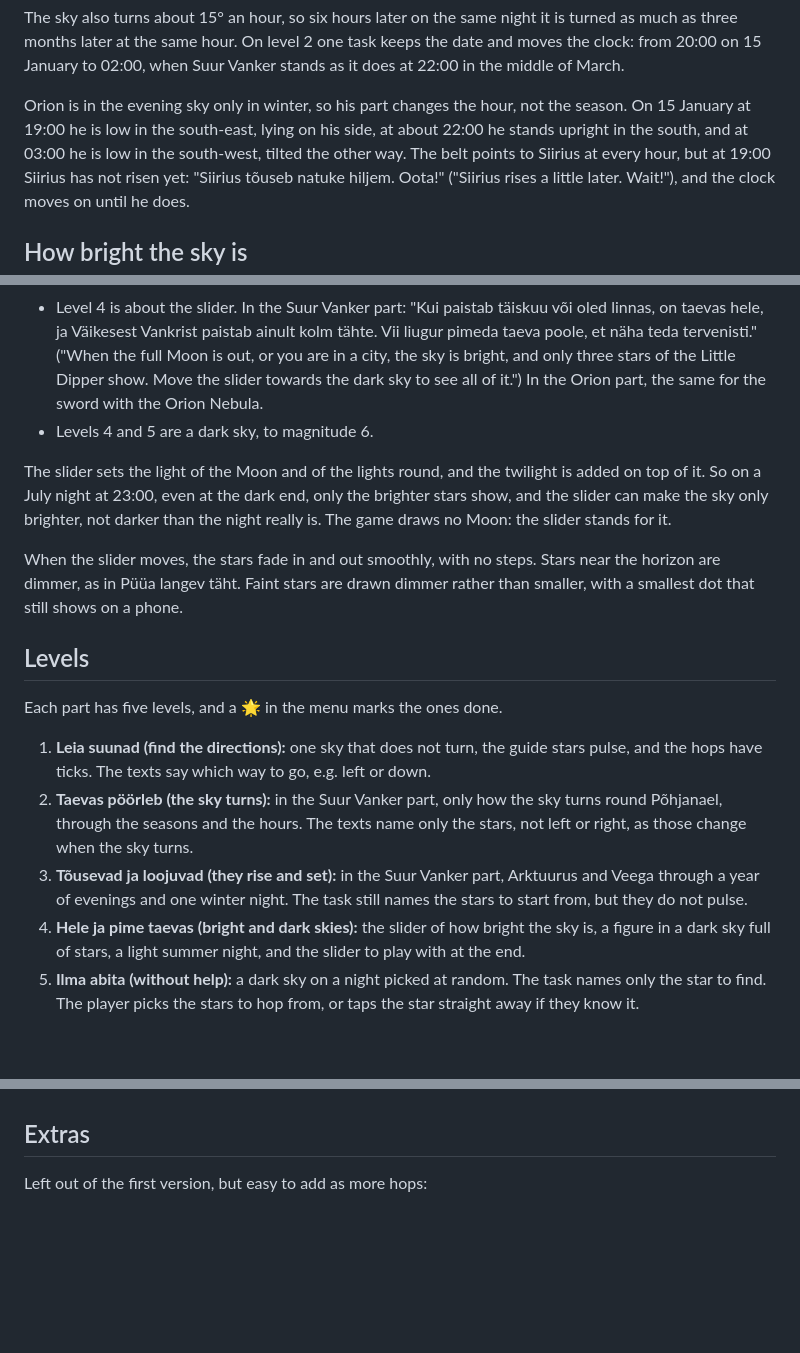
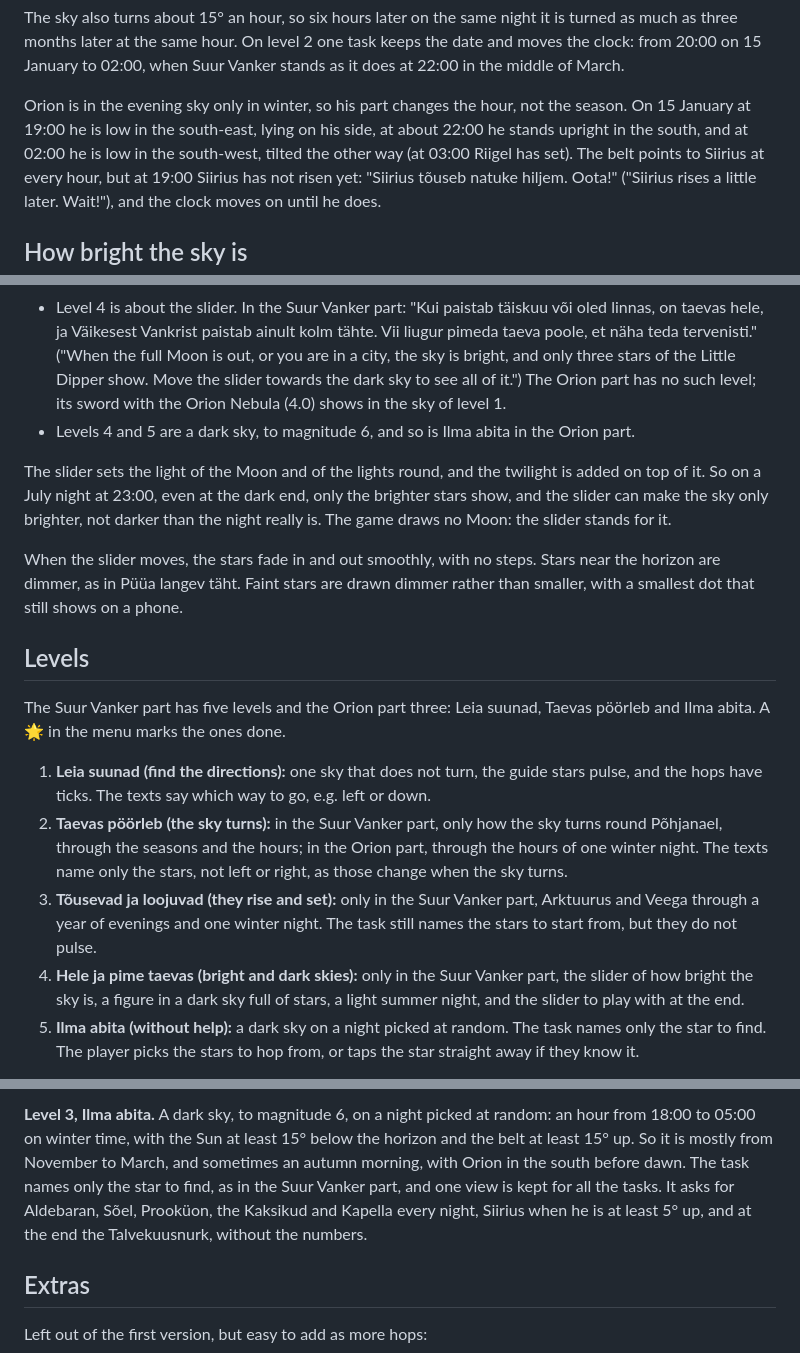
Before and after one commit to astrotuvi/astronoomia-mangud, a Markdown page: docs/IDEAS-starhopping.md, 3 parts joined by grey strips. Drawn GitHub-style; blank space fills up the shorter version.

```diff
--- a/docs/IDEAS-starhopping.md
+++ b/docs/IDEAS-starhopping.md
@@ -132,8 +132,9 @@ when Suur Vanker stands as it does at 22:00 in the middle of March.
 
 Orion is in the evening sky only in winter, so his part changes the hour,
 not the season. On 15 January at 19:00 he is low in the south-east, lying
-on his side, at about 22:00 he stands upright in the south, and at 03:00
-he is low in the south-west, tilted the other way. The belt points to
+on his side, at about 22:00 he stands upright in the south, and at 02:00
+he is low in the south-west, tilted the other way (at 03:00 Riigel has
+set). The belt points to
 Siirius at every hour, but at 19:00 Siirius has not risen yet: "Siirius
 tõuseb natuke hiljem. Oota!" ("Siirius rises a little later. Wait!"), and
 the clock moves on until he does.
@@ -167,9 +168,11 @@ slider, so that the stars a task needs are always there:
   paistab ainult kolm tähte. Vii liugur pimeda taeva poole, et näha teda
   tervenisti." ("When the full Moon is out, or you are in a city, the sky
   is bright, and only three stars of the Little Dipper show. Move the
-  slider towards the dark sky to see all of it.") In the Orion part, the
-  same for the sword with the Orion Nebula.
-- Levels 4 and 5 are a dark sky, to magnitude 6.
+  slider towards the dark sky to see all of it.") The Orion part has no
+  such level; its sword with the Orion Nebula (4.0) shows in the sky of
+  level 1.
+- Levels 4 and 5 are a dark sky, to magnitude 6, and so is Ilma abita in
+  the Orion part.
 
 The slider sets the light of the Moon and of the lights round, and the
 twilight is added on top of it. So on a July night at 23:00, even at the dark
@@ -184,19 +187,23 @@ phone.
 
 ## Levels
 
-Each part has five levels, and a 🌟 in the menu marks the ones done.
+The Suur Vanker part has five levels and the Orion part three: Leia
+suunad, Taevas pöörleb and Ilma abita. A 🌟 in the menu marks the ones
+done.
 
 1. **Leia suunad (find the directions):** one sky that does not turn, the
    guide stars pulse, and the hops have ticks. The texts say which way to
    go, e.g. left or down.
 2. **Taevas pöörleb (the sky turns):** in the Suur Vanker part, only how
-   the sky turns round Põhjanael, through the seasons and the hours. The
+   the sky turns round Põhjanael, through the seasons and the hours; in
+   the Orion part, through the hours of one winter night. The
    texts name only the stars, not left or right, as those change when the
    sky turns.
-3. **Tõusevad ja loojuvad (they rise and set):** in the Suur Vanker part,
+3. **Tõusevad ja loojuvad (they rise and set):** only in the Suur Vanker part,
    Arktuurus and Veega through a year of evenings and one winter night.
    The task still names the stars to start from, but they do not pulse.
-4. **Hele ja pime taevas (bright and dark skies):** the slider of how
+4. **Hele ja pime taevas (bright and dark skies):** only in the Suur
+   Vanker part, the slider of how
    bright the sky is, a figure in a dark sky full of stars, a light summer
    night, and the slider to play with at the end.
 5. **Ilma abita (without help):** a dark sky on a night picked at random.
@@ -557,3 +618,12 @@ Level 4 has the Orion Nebula as the slider task.
+**Level 3, Ilma abita.** A dark sky, to magnitude 6, on a night picked at
+random: an hour from 18:00 to 05:00 on winter time, with the Sun at least
+15° below the horizon and the belt at least 15° up. So it is mostly from
+November to March, and sometimes an autumn morning, with Orion in the
+south before dawn. The task names only the star to find, as in the Suur
+Vanker part, and one view is kept for all the tasks. It asks for
+Aldebaran, Sõel, Prooküon, the Kaksikud and Kapella every night, Siirius
+when he is at least 5° up, and at the end the Talvekuusnurk, without the
+numbers.
 
 ## Extras
 
```
Also changed, not shown: other parts of docs/IDEAS-starhopping.md (+73 -19 lines).
